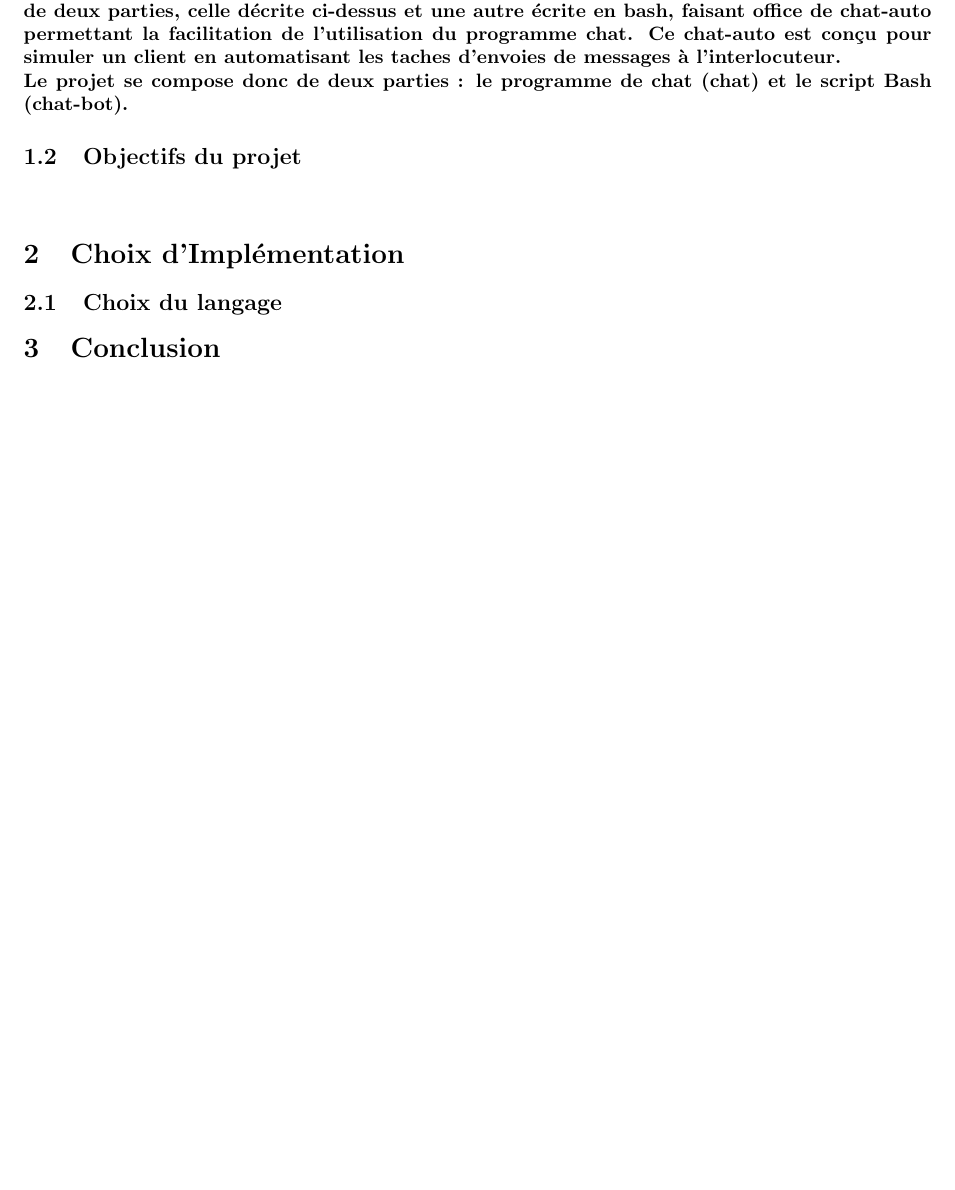
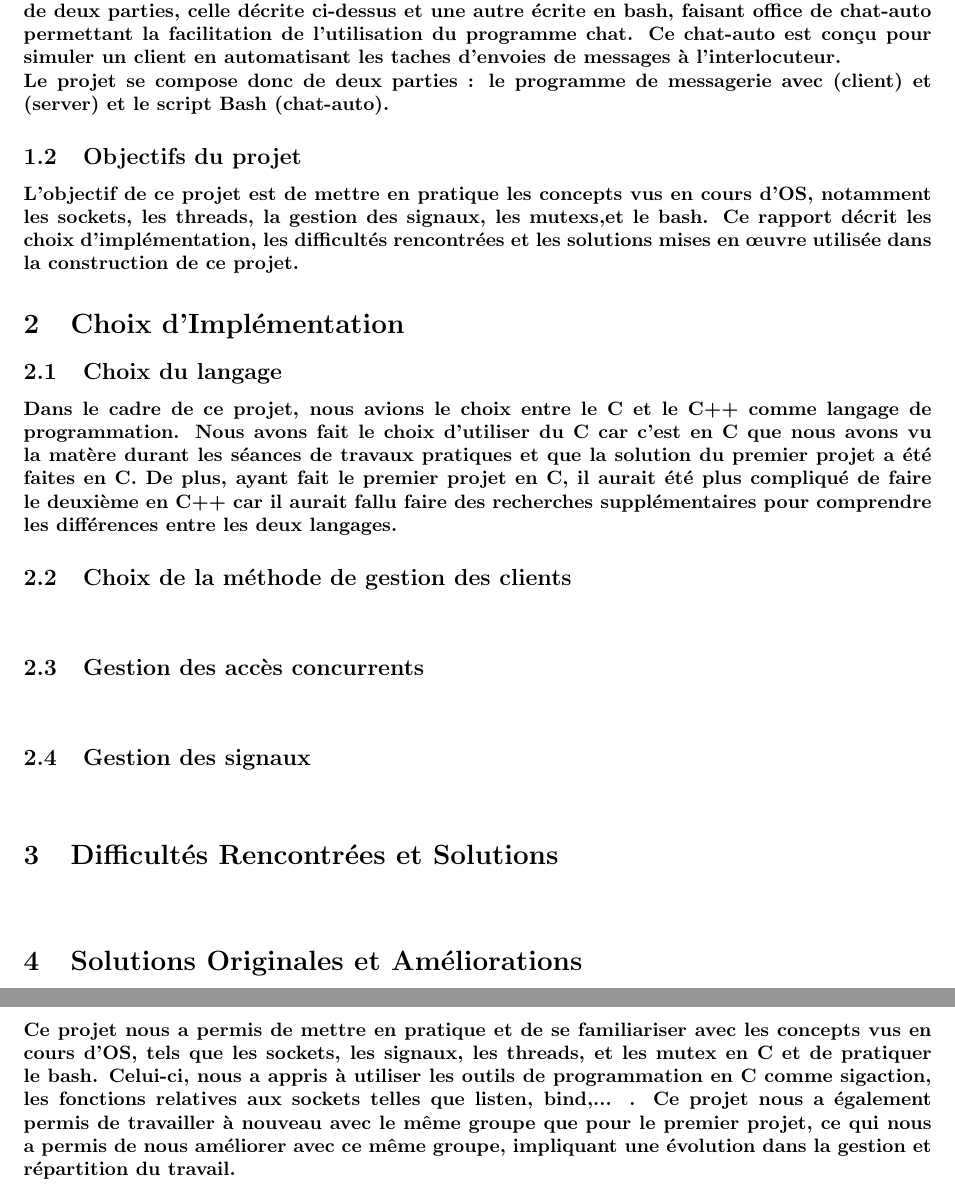
Before and after one commit to romainlief/Chat-Server-Project, a LaTeX document (rapportProjet2/rapport.tex): part of page 3 of 3 before the commit and two parts of pages 3 and 4 of 4 after it, the two joined at a grey line, cut so that both start at the same text, the shorter picture padded with empty space. Compiled offline with pdfLaTeX.

Commit message:
ajout subsection, intro et conclusion

```diff
--- a/rapportProjet2/rapport.tex
+++ b/rapportProjet2/rapport.tex
@@ -59,23 +59,43 @@
 \paragraph{Dans le cadre de notre cours d'OS, nous avons réalisé un projet qui consiste à implémenter unz messagerie en ligne comprenant un serveur en C.
 Ce chat, permet la communication entre deux clients via des sockets en ligne et sur des ordinateurs différents. La messagerie est composé de deux parties, celle décrite ci-dessus et une autre écrite en bash,
 faisant office de chat-auto permettant la facilitation de l'utilisation du programme chat. Ce chat-auto est conçu pour simuler un client en automatisant les taches d'envoies de messages à l'interlocuteur.\\
-Le projet se compose donc de deux parties : le programme de chat (chat) et le script Bash (chat-bot).}
+Le projet se compose donc de deux parties : le programme de messagerie avec (client) et (server) et le script Bash (chat-auto).}
 
 \subsection{Objectifs du projet}
-\paragraph{}
+\paragraph{L'objectif de ce projet est de mettre en pratique les concepts vus en cours d'OS, notamment les sockets, les threads, la gestion
+des signaux, les mutexs,et le bash.
+Ce rapport décrit les choix d'implémentation, les difficultés rencontrées et les solutions mises en œuvre utilisée dans la
+construction de ce projet.}
 
 \section{Choix d’Implémentation}
 \subsection{Choix du langage}
+\paragraph{Dans le cadre de ce projet, nous avions le choix entre le C et le C++ comme langage de programmation.
+Nous avons fait le choix d'utiliser du C car c'est en C que nous avons vu la matère durant les séances de travaux
+pratiques et que la solution du premier projet a été faites en C.
+De plus, ayant fait le premier projet en C, il aurait été plus compliqué de faire le deuxième en C++ car il aurait
+fallu faire des recherches supplémentaires pour comprendre les différences entre les deux langages.}
 
+\subsection{Choix de la méthode de gestion des clients}
+\paragraph{}
 
+\subsection{Gestion des accès concurrents}
+\paragraph{}
 
+\subsection{Gestion des signaux}
+\paragraph{}
+
+\section{Difficultés Rencontrées et Solutions}
+\paragraph{}
+
+\section{Solutions Originales et Améliorations}
+\paragraph{}
 
 \section{Conclusion}
-\paragraph{}
-
-
-
-
+\paragraph{Ce projet nous a permis de mettre en pratique et de se familiariser avec les concepts vus en cours d'OS,
+tels que les sockets, les signaux, les threads, et les mutex en C et de pratiquer le bash.
+Celui-ci, nous a appris à utiliser les outils de programmation en C comme sigaction, les fonctions relatives aux sockets telles que listen, bind,... .
+Ce projet nous a également permis de travailler à nouveau avec le même groupe que pour le premier projet, ce qui nous a permis de nous
+améliorer avec ce même groupe, impliquant une évolution dans la gestion et répartition du travail.}
 
 
 
```
Also changed, not shown: rapportProjet2/rapport.pdf, 6 other files.
